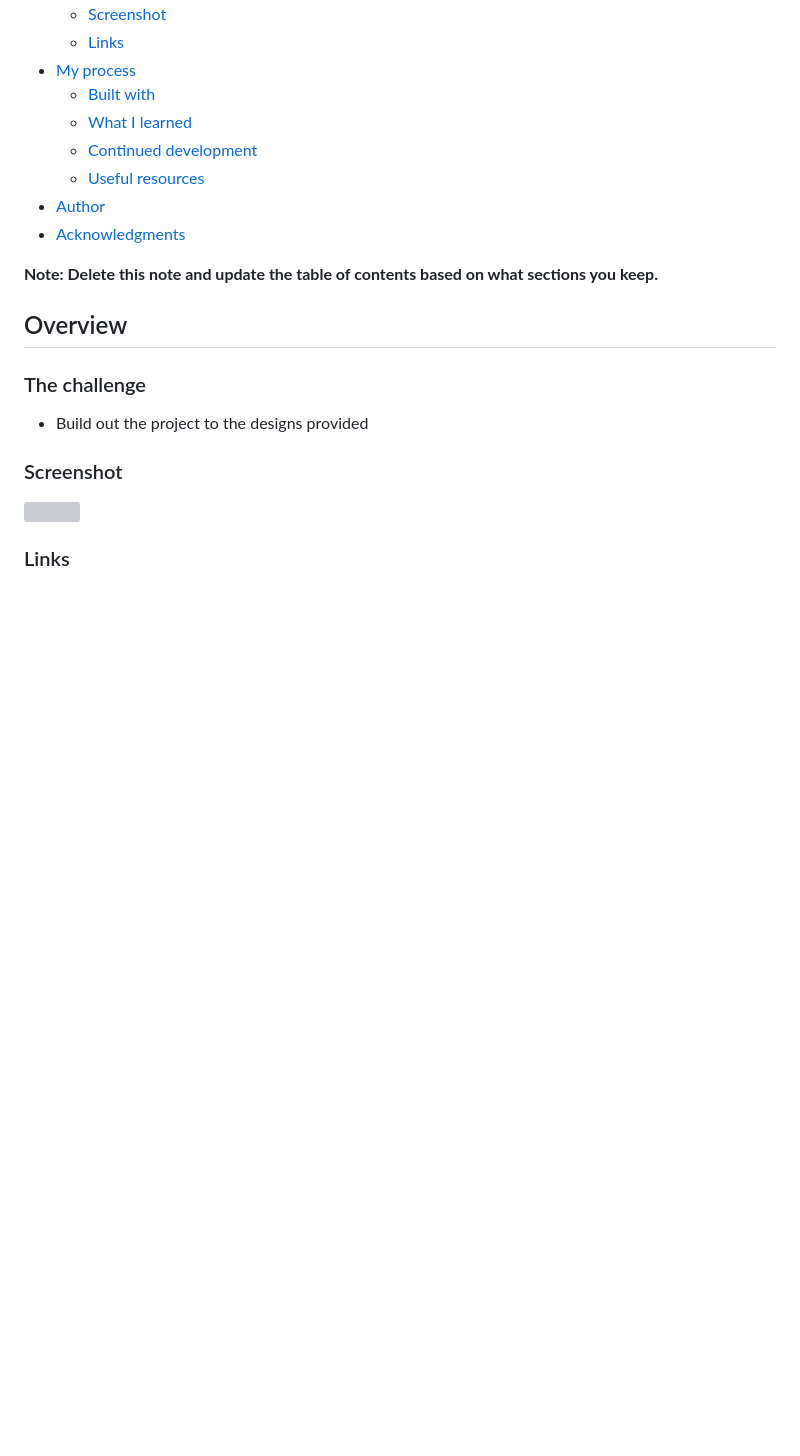
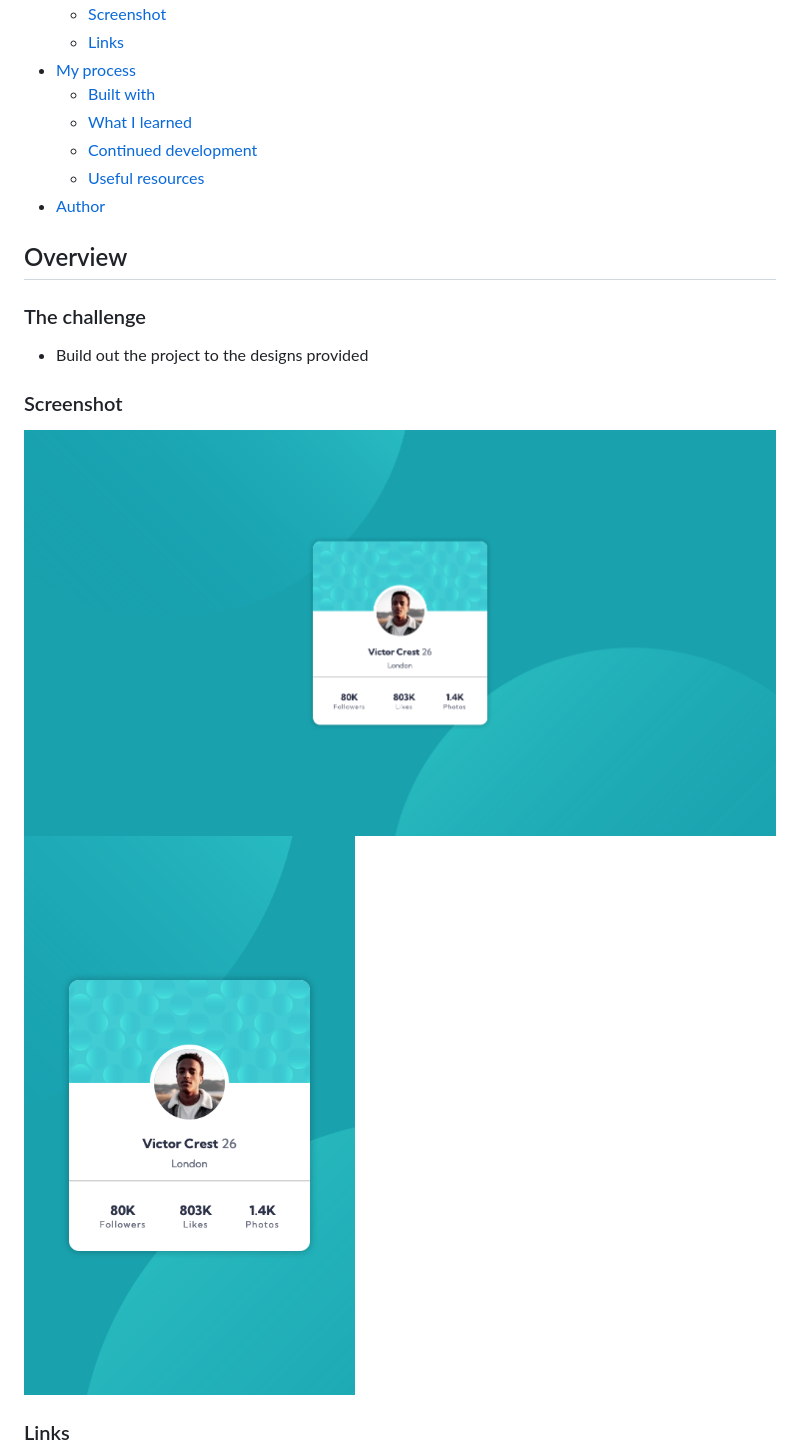
Before and after one commit to mattbcowan/30-projects-30-days, a Markdown page: 02-profile-card/README.md, the part around the change printed below. Rendered like a GitHub page; pictures changed too: 02-profile-card/images/profile-card-component-desktop.png (added), 02-profile-card/images/profile-card-component-mobile.png (added); blank space fills up the shorter version; grey boxes are pictures that could not be loaded.

Commit message:
Add Photos and update readme

```diff
--- a/02-profile-card/README.md
+++ b/02-profile-card/README.md
@@ -14,9 +14,6 @@ This is a solution to the [Profile card component challenge on Frontend Mentor](
   - [Continued development](#continued-development)
   - [Useful resources](#useful-resources)
 - [Author](#author)
-- [Acknowledgments](#acknowledgments)
-
-**Note: Delete this note and update the table of contents based on what sections you keep.**
 
 ## Overview
 
@@ -26,7 +23,8 @@ This is a solution to the [Profile card component challenge on Frontend Mentor](
 
 ### Screenshot
 
-![](./screenshot.jpg)
+![](./images/profile-card-component-desktop.png)
+![](./images/profile-card-component-mobile.png)
 
 ### Links
 
```
Also changed, not shown: other parts of 02-profile-card/README.md (+12 -6 lines), 1 other file.
